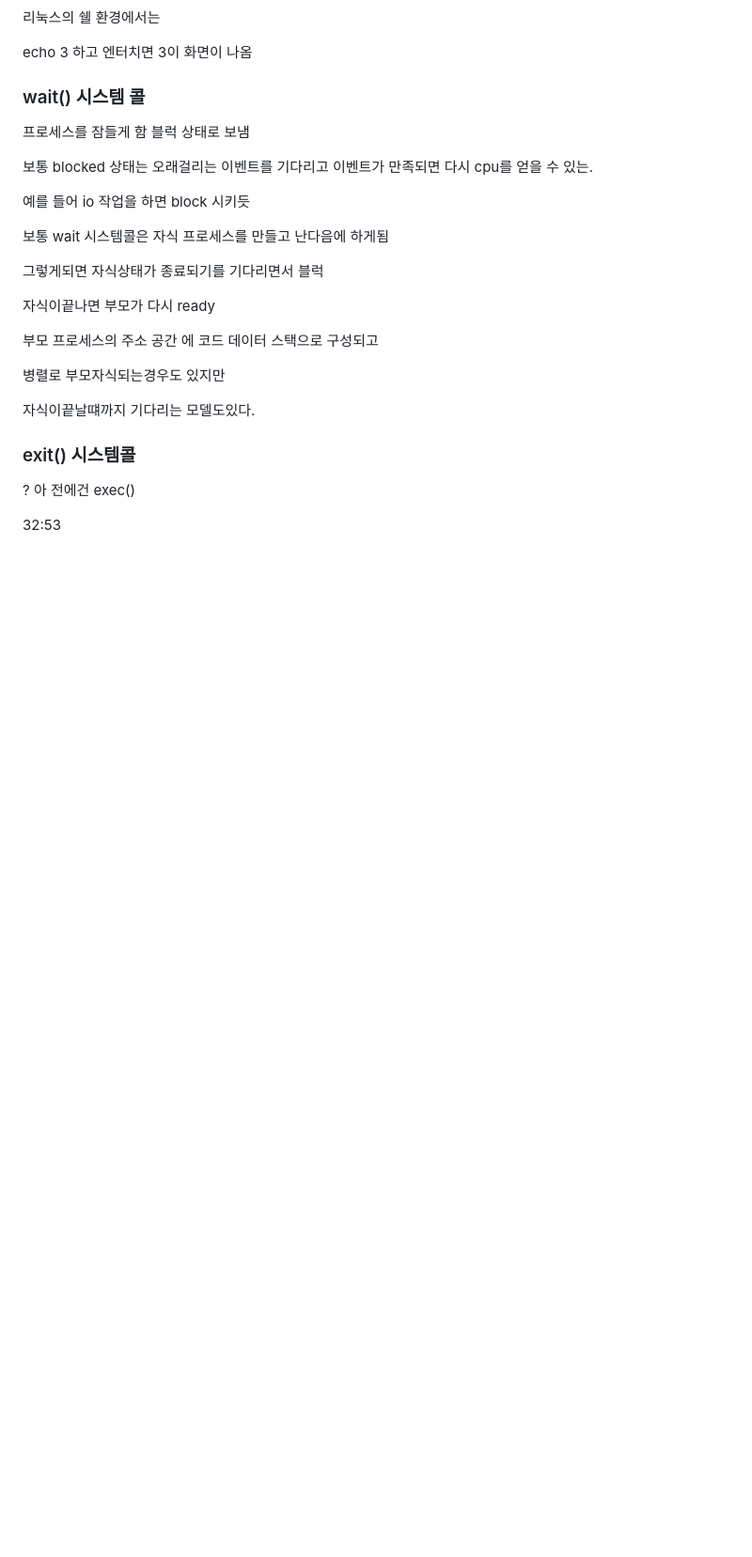
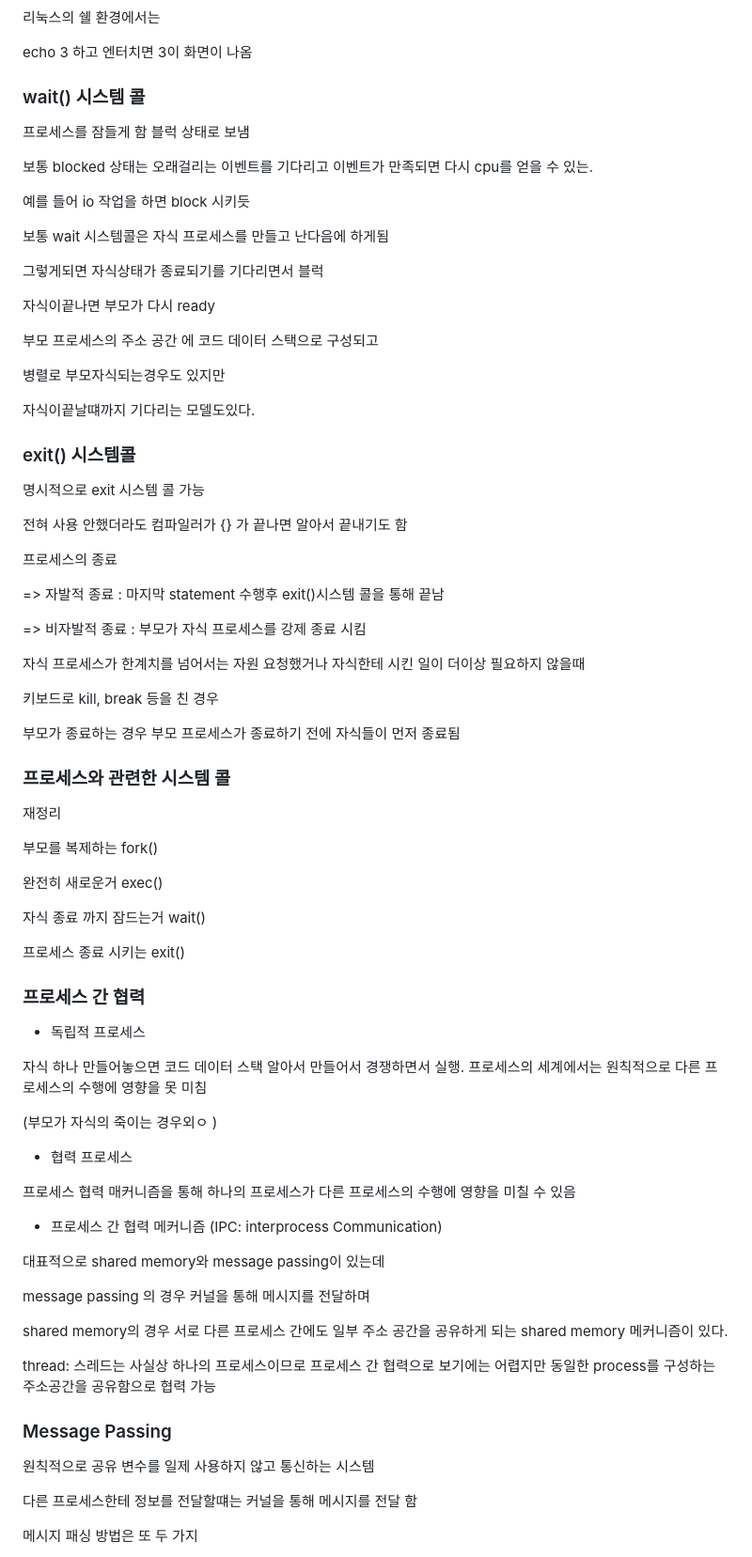
Before and after one commit to K-ESSENCE/TIL-2023-2024, a Markdown page: OS/Process Management 1.md, the part around the change printed below. Shown: that part at 94% size. Drawn GitHub-style; blank space fills up the shorter version.

```diff
--- a/OS/Process Management 1.md
+++ b/OS/Process Management 1.md
@@ -173,6 +173,63 @@ echo 3 하고 엔터치면 3이 화면이 나옴
 
 ### exit() 시스템콜
 
-? 아 전에건 exec()
+명시적으로 exit 시스템 콜 가능
 
-32:53
+전혀 사용 안했더라도 컴파일러가 {} 가 끝나면 알아서 끝내기도 함
+
+프로세스의 종료
+
+=> 자발적 종료 : 마지막 statement 수행후 exit()시스템 콜을 통해 끝남
+
+=> 비자발적 종료 : 부모가 자식 프로세스를 강제 종료 시킴
+
+자식 프로세스가 한계치를 넘어서는 자원 요청했거나
+자식한테 시킨 일이 더이상 필요하지 않을때
+
+키보드로 kill, break 등을 친 경우
+
+부모가 종료하는 경우
+부모 프로세스가 종료하기 전에 자식들이 먼저 종료됨
+
+### 프로세스와 관련한 시스템 콜
+
+재정리
+
+부모를 복제하는 fork()
+
+완전히 새로운거 exec()
+
+자식 종료 까지 잠드는거 wait()
+
+프로세스 종료 시키는 exit()
+
+### 프로세스 간 협력
+
+- 독립적 프로세스
+
+자식 하나 만들어놓으면 코드 데이터 스택 알아서 만들어서 경쟁하면서 실행. 프로세스의 세계에서는 원칙적으로 다른 프로세스의 수행에 영향을 못 미침
+
+(부모가 자식의 죽이는 경우외ㅇ )
+
+- 협력 프로세스
+
+프로세스 협력 매커니즘을 통해 하나의 프로세스가 다른 프로세스의 수행에 영향을 미칠 수 있음
+
+- 프로세스 간 협력 메커니즘 (IPC: interprocess Communication)
+
+대표적으로 shared memory와 message passing이 있는데
+
+message passing 의 경우 커널을 통해 메시지를 전달하며
+
+shared memory의 경우 서로 다른 프로세스 간에도 일부 주소 공간을 공유하게 되는 shared memory 메커니즘이 있다.
+
+thread: 스레드는 사실상 하나의 프로세스이므로 프로세스 간 협력으로 보기에는 어렵지만 동일한 process를 구성하는 주소공간을 공유함으로 협력 가능
+
+### Message Passing
+
+원칙적으로 공유 변수를 일제 사용하지 않고 통신하는 시스템
+
+다른 프로세스한테 정보를 전달할떄는 커널을 통해 메시지를 전달 함
+
+메시지 패싱 방법은 또 두 가지
+
```
Also changed, not shown: other parts of OS/Process Management 1.md (+20 -0 lines), OS/image-10.png (added).
